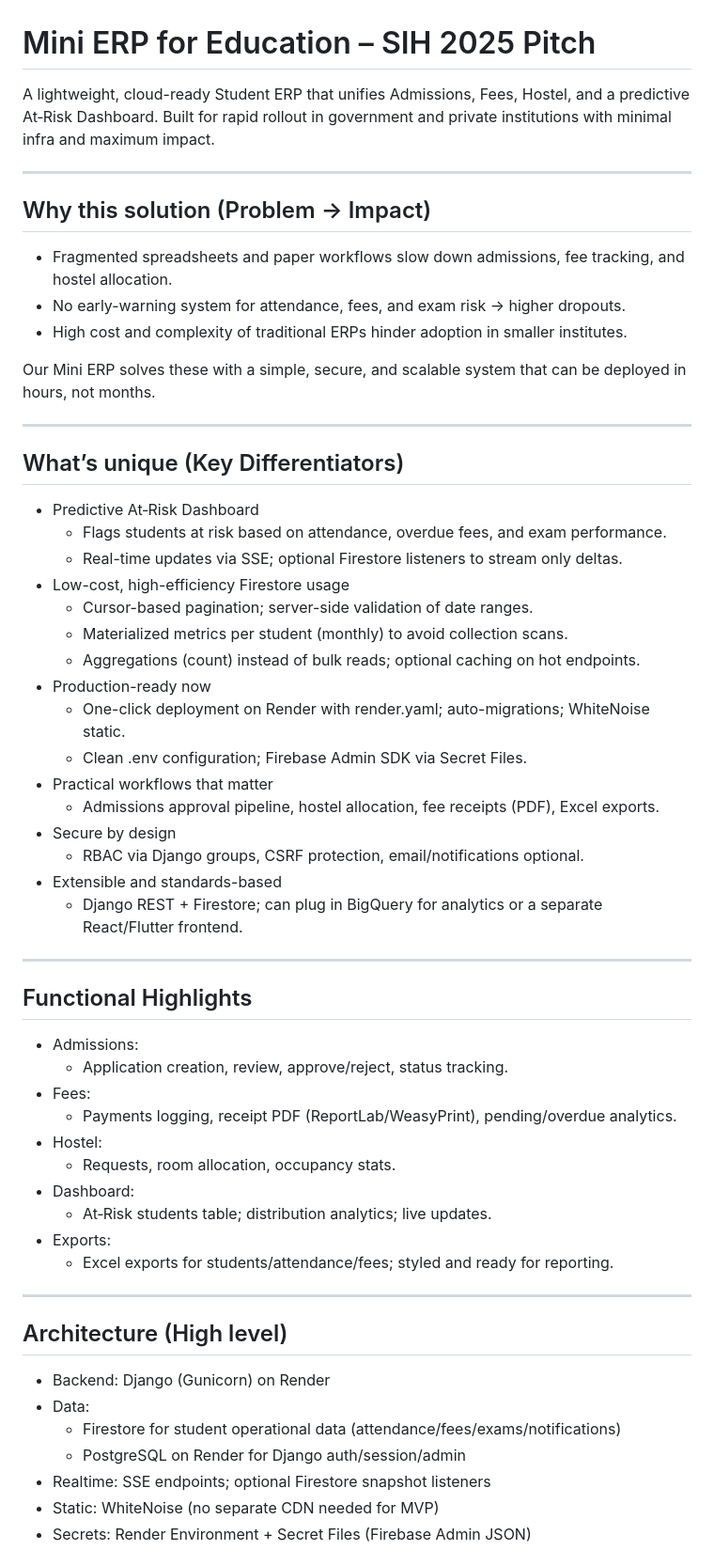
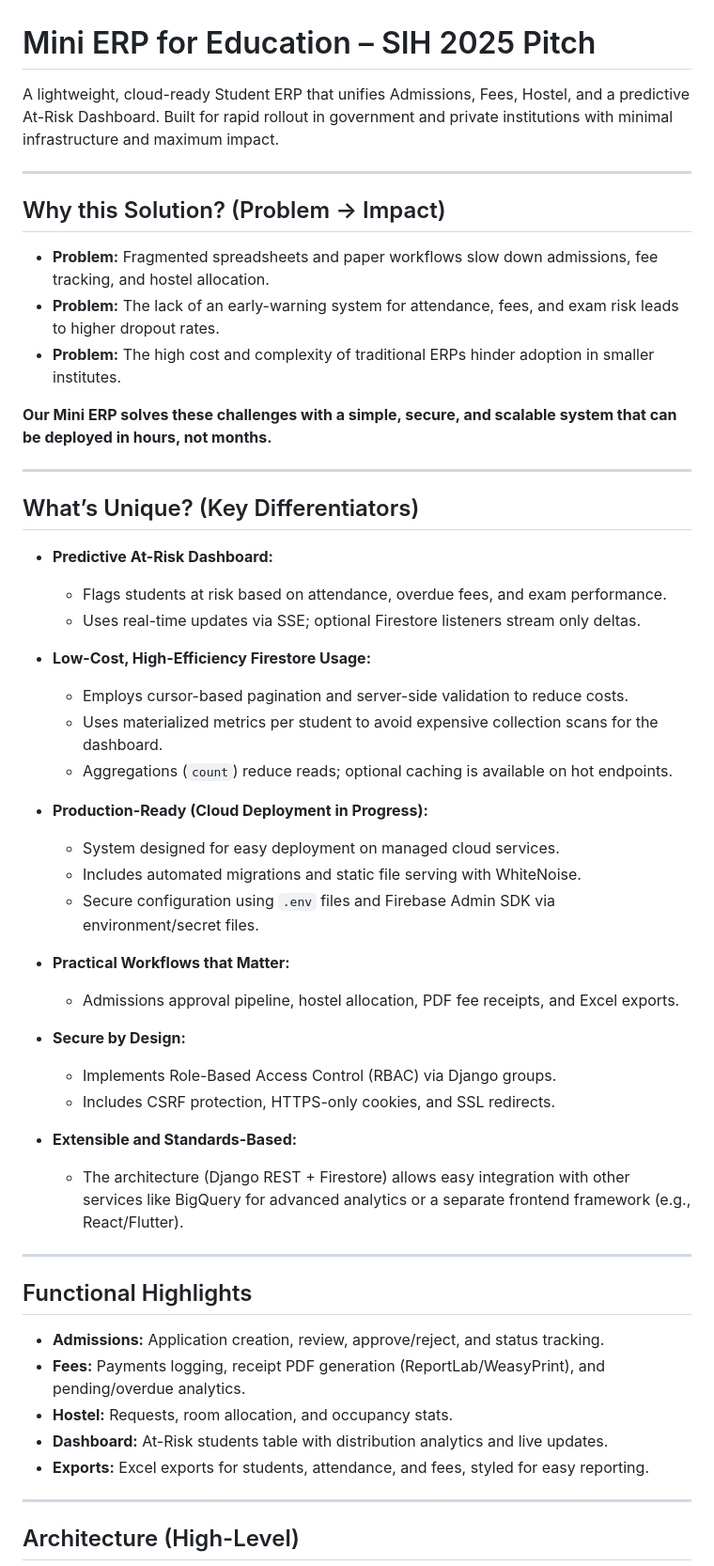
Before and after one commit to chaitany851P/mini-erp-test-mvp, a Markdown page: README_SIH.md, the part around one of its changes. Shown at 94% size. GitHub-like rendering.

```diff
--- a/README_SIH.md
+++ b/README_SIH.md
@@ -1,58 +1,57 @@
 # Mini ERP for Education – SIH 2025 Pitch
 
-A lightweight, cloud-ready Student ERP that unifies Admissions, Fees, Hostel, and a predictive At‑Risk Dashboard. Built for rapid rollout in government and private institutions with minimal infra and maximum impact.
+A lightweight, cloud-ready Student ERP that unifies Admissions, Fees, Hostel, and a predictive At-Risk Dashboard. Built for rapid rollout in government and private institutions with minimal infrastructure and maximum impact.
 
 ---
 
-## Why this solution (Problem → Impact)
-- Fragmented spreadsheets and paper workflows slow down admissions, fee tracking, and hostel allocation.
-- No early-warning system for attendance, fees, and exam risk → higher dropouts.
-- High cost and complexity of traditional ERPs hinder adoption in smaller institutes.
+## Why this Solution? (Problem → Impact)
 
-Our Mini ERP solves these with a simple, secure, and scalable system that can be deployed in hours, not months.
+* **Problem:** Fragmented spreadsheets and paper workflows slow down admissions, fee tracking, and hostel allocation.
+* **Problem:** The lack of an early-warning system for attendance, fees, and exam risk leads to higher dropout rates.
+* **Problem:** The high cost and complexity of traditional ERPs hinder adoption in smaller institutes.
+
+**Our Mini ERP solves these challenges with a simple, secure, and scalable system that can be deployed in hours, not months.**
 
 ---
 
-## What’s unique (Key Differentiators)
-- Predictive At‑Risk Dashboard
-  - Flags students at risk based on attendance, overdue fees, and exam performance.
-  - Real-time updates via SSE; optional Firestore listeners to stream only deltas.
-- Low-cost, high-efficiency Firestore usage
-  - Cursor-based pagination; server-side validation of date ranges.
-  - Materialized metrics per student (monthly) to avoid collection scans.
-  - Aggregations (count) instead of bulk reads; optional caching on hot endpoints.
-- Production-ready now
-  - One-click deployment on Render with render.yaml; auto-migrations; WhiteNoise static.
-  - Clean .env configuration; Firebase Admin SDK via Secret Files.
-- Practical workflows that matter
-  - Admissions approval pipeline, hostel allocation, fee receipts (PDF), Excel exports.
-- Secure by design
-  - RBAC via Django groups, CSRF protection, email/notifications optional.
-- Extensible and standards-based
-  - Django REST + Firestore; can plug in BigQuery for analytics or a separate React/Flutter frontend.
+## What’s Unique? (Key Differentiators)
+
+* **Predictive At-Risk Dashboard:**
+
+  * Flags students at risk based on attendance, overdue fees, and exam performance.
+  * Uses real-time updates via SSE; optional Firestore listeners stream only deltas.
+* **Low-Cost, High-Efficiency Firestore Usage:**
+
+  * Employs cursor-based pagination and server-side validation to reduce costs.
+  * Uses materialized metrics per student to avoid expensive collection scans for the dashboard.
+  * Aggregations (`count`) reduce reads; optional caching is available on hot endpoints.
+* **Production-Ready (Cloud Deployment in Progress):**
+
+  * System designed for easy deployment on managed cloud services.
+  * Includes automated migrations and static file serving with WhiteNoise.
+  * Secure configuration using `.env` files and Firebase Admin SDK via environment/secret files.
+* **Practical Workflows that Matter:**
+
+  * Admissions approval pipeline, hostel allocation, PDF fee receipts, and Excel exports.
+* **Secure by Design:**
+
+  * Implements Role-Based Access Control (RBAC) via Django groups.
+  * Includes CSRF protection, HTTPS-only cookies, and SSL redirects.
+* **Extensible and Standards-Based:**
+
+  * The architecture (Django REST + Firestore) allows easy integration with other services like BigQuery for advanced analytics or a separate frontend framework (e.g., React/Flutter).
 
 ---
 
 ## Functional Highlights
-- Admissions:
-  - Application creation, review, approve/reject, status tracking.
-- Fees:
-  - Payments logging, receipt PDF (ReportLab/WeasyPrint), pending/overdue analytics.
-- Hostel:
-  - Requests, room allocation, occupancy stats.
-- Dashboard:
-  - At‑Risk students table; distribution analytics; live updates.
-- Exports:
-  - Excel exports for students/attendance/fees; styled and ready for reporting.
+
+* **Admissions:** Application creation, review, approve/reject, and status tracking.
+* **Fees:** Payments logging, receipt PDF generation (ReportLab/WeasyPrint), and pending/overdue analytics.
+* **Hostel:** Requests, room allocation, and occupancy stats.
+* **Dashboard:** At-Risk students table with distribution analytics and live updates.
+* **Exports:** Excel exports for students, attendance, and fees, styled for easy reporting.
 
 ---
 
-## Architecture (High level)
-- Backend: Django (Gunicorn) on Render
-- Data:
-  - Firestore for student operational data (attendance/fees/exams/notifications)
-  - PostgreSQL on Render for Django auth/session/admin
-- Realtime: SSE endpoints; optional Firestore snapshot listeners
-- Static: WhiteNoise (no separate CDN needed for MVP)
-- Secrets: Render Environment + Secret Files (Firebase Admin JSON)
+## Architecture (High-Level)
 
```
Also changed, not shown: other parts of README_SIH.md (+42 -54 lines).
